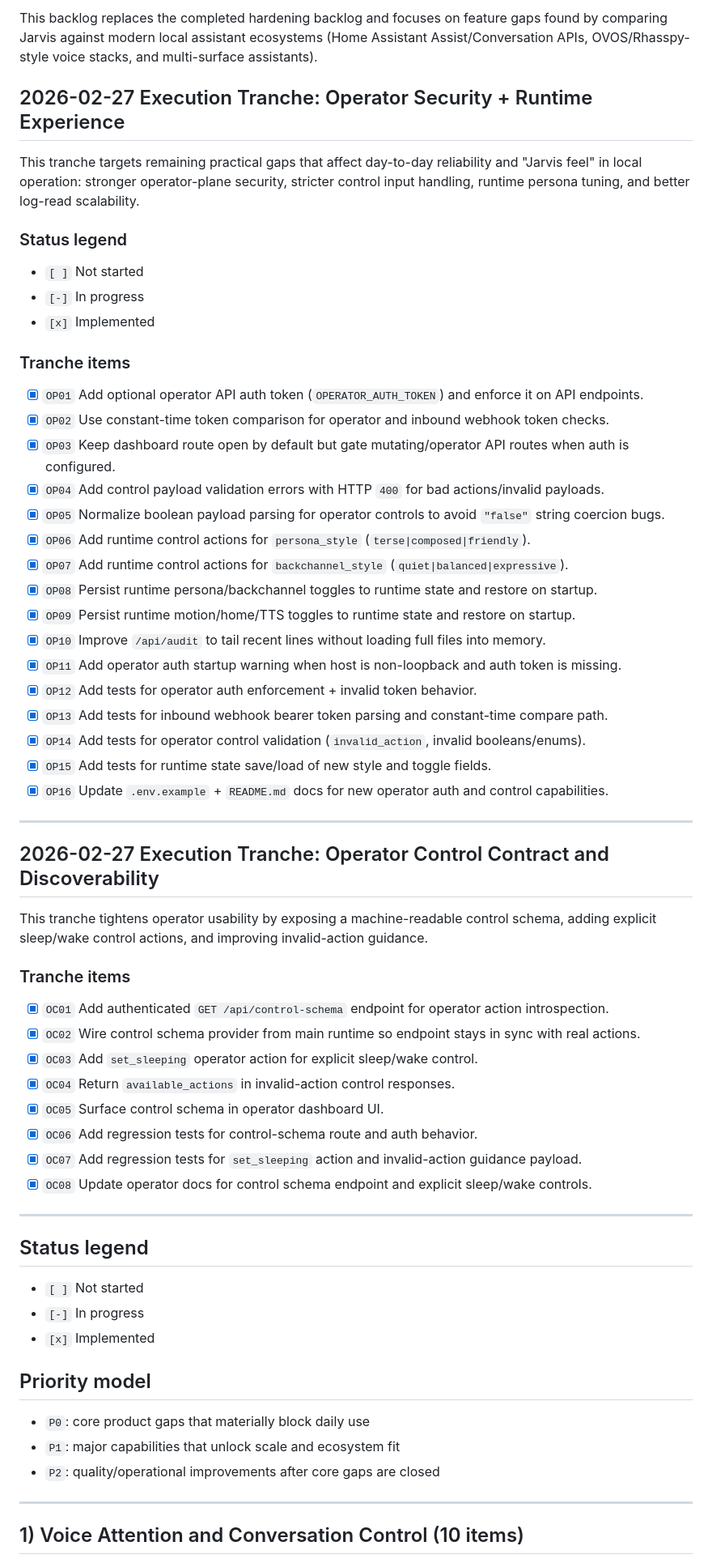
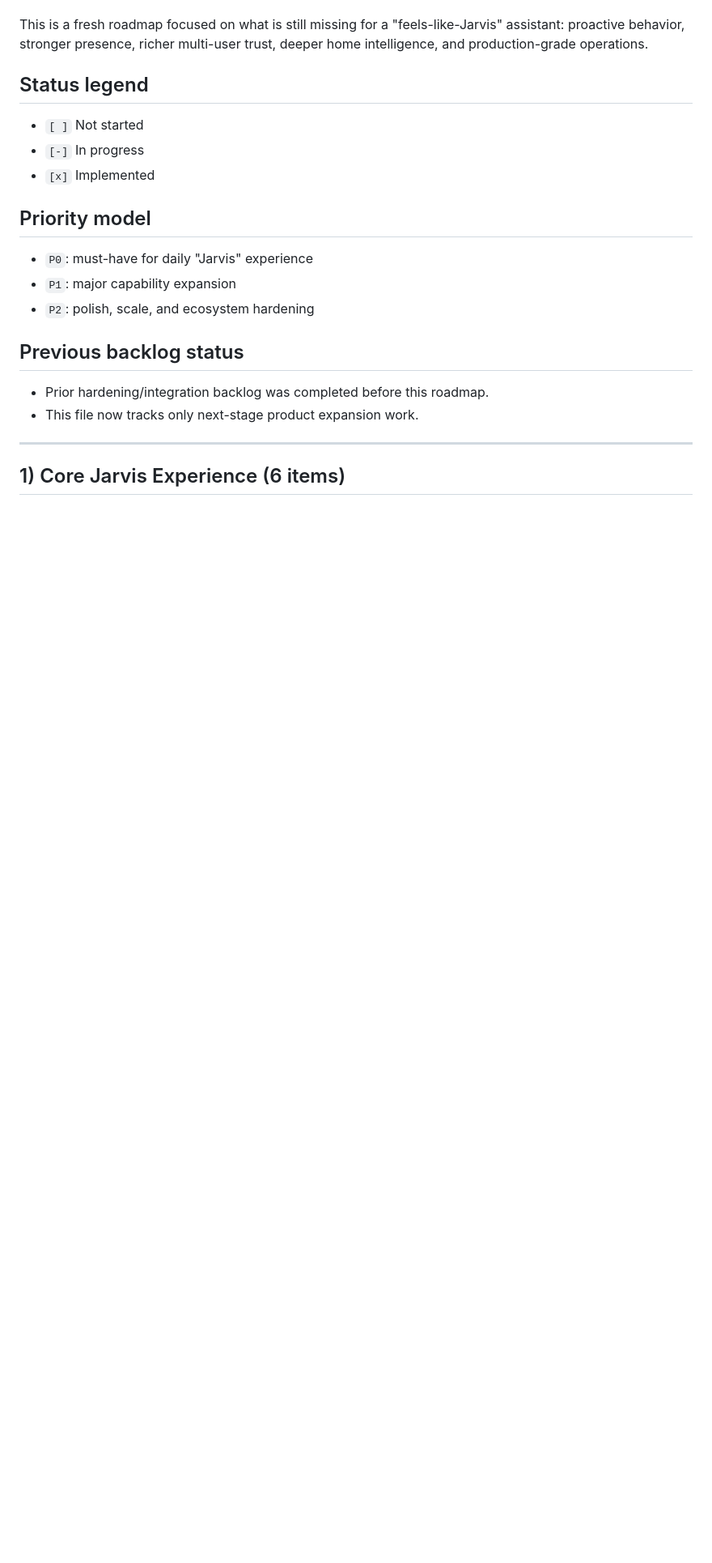
Before and after one commit to haasonsaas/jarvis, a Markdown page: TODO.md, the part around one of its changes. Shown at 81% size. Drawn GitHub-style; blank space fills up the shorter version.

```diff
--- a/TODO.md
+++ b/TODO.md
@@ -4,50 +4,5 @@ Last updated: 2026-02-26
 
-This backlog replaces the completed hardening backlog and focuses on feature gaps found by comparing Jarvis against modern local assistant ecosystems (Home Assistant Assist/Conversation APIs, OVOS/Rhasspy-style voice stacks, and multi-surface assistants).
-
-## 2026-02-27 Execution Tranche: Operator Security + Runtime Experience
-
-This tranche targets remaining practical gaps that affect day-to-day reliability and "Jarvis feel" in local operation: stronger operator-plane security, stricter control input handling, runtime persona tuning, and better log-read scalability.
-
-### Status legend
-- `[ ]` Not started
-- `[-]` In progress
-- `[x]` Implemented
-
-### Tranche items
-- [x] `OP01` Add optional operator API auth token (`OPERATOR_AUTH_TOKEN`) and enforce it on API endpoints.
-- [x] `OP02` Use constant-time token comparison for operator and inbound webhook token checks.
-- [x] `OP03` Keep dashboard route open by default but gate mutating/operator API routes when auth is configured.
-- [x] `OP04` Add control payload validation errors with HTTP `400` for bad actions/invalid payloads.
-- [x] `OP05` Normalize boolean payload parsing for operator controls to avoid `"false"` string coercion bugs.
-- [x] `OP06` Add runtime control actions for `persona_style` (`terse|composed|friendly`).
-- [x] `OP07` Add runtime control actions for `backchannel_style` (`quiet|balanced|expressive`).
-- [x] `OP08` Persist runtime persona/backchannel toggles to runtime state and restore on startup.
-- [x] `OP09` Persist runtime motion/home/TTS toggles to runtime state and restore on startup.
-- [x] `OP10` Improve `/api/audit` to tail recent lines without loading full files into memory.
-- [x] `OP11` Add operator auth startup warning when host is non-loopback and auth token is missing.
-- [x] `OP12` Add tests for operator auth enforcement + invalid token behavior.
-- [x] `OP13` Add tests for inbound webhook bearer token parsing and constant-time compare path.
-- [x] `OP14` Add tests for operator control validation (`invalid_action`, invalid booleans/enums).
-- [x] `OP15` Add tests for runtime state save/load of new style and toggle fields.
-- [x] `OP16` Update `.env.example` + `README.md` docs for new operator auth and control capabilities.
-
----
-
-## 2026-02-27 Execution Tranche: Operator Control Contract and Discoverability
-
-This tranche tightens operator usability by exposing a machine-readable control schema, adding explicit sleep/wake control actions, and improving invalid-action guidance.
-
-### Tranche items
-- [x] `OC01` Add authenticated `GET /api/control-schema` endpoint for operator action introspection.
-- [x] `OC02` Wire control schema provider from main runtime so endpoint stays in sync with real actions.
-- [x] `OC03` Add `set_sleeping` operator action for explicit sleep/wake control.
-- [x] `OC04` Return `available_actions` in invalid-action control responses.
-- [x] `OC05` Surface control schema in operator dashboard UI.
-- [x] `OC06` Add regression tests for control-schema route and auth behavior.
-- [x] `OC07` Add regression tests for `set_sleeping` action and invalid-action guidance payload.
-- [x] `OC08` Update operator docs for control schema endpoint and explicit sleep/wake controls.
-
----
+This is a fresh roadmap focused on what is still missing for a "feels-like-Jarvis" assistant: proactive behavior, stronger presence, richer multi-user trust, deeper home intelligence, and production-grade operations.
 
 ## Status legend
 - `[ ]` Not started
@@ -55,11 +10,15 @@ This tranche tightens operator usability by exposing a machine-readable control
 - `[x]` Implemented
 
 ## Priority model
-- `P0`: core product gaps that materially block daily use
-- `P1`: major capabilities that unlock scale and ecosystem fit
-- `P2`: quality/operational improvements after core gaps are closed
+- `P0`: must-have for daily "Jarvis" experience
+- `P1`: major capability expansion
+- `P2`: polish, scale, and ecosystem hardening
+
+## Previous backlog status
+- Prior hardening/integration backlog was completed before this roadmap.
+- This file now tracks only next-stage product expansion work.
 
 ---
 
-## 1) Voice Attention and Conversation Control (10 items)
+## 1) Core Jarvis Experience (6 items)
 
```
Also changed, not shown: other parts of TODO.md (+146 -140 lines).
